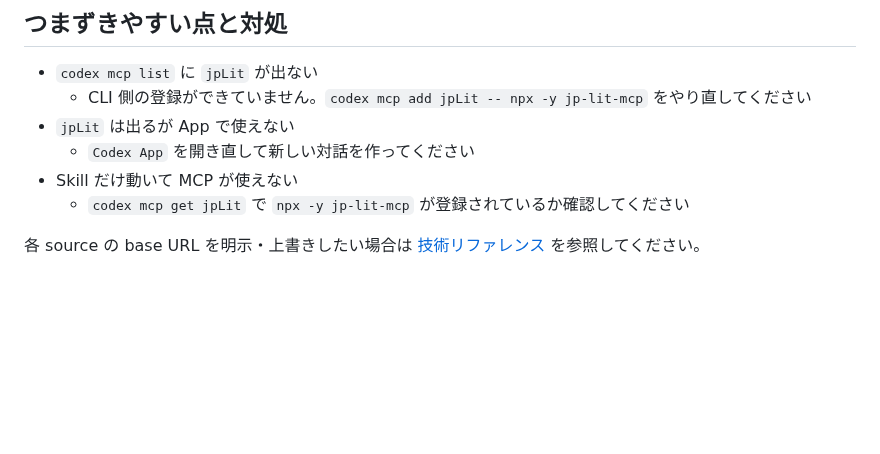
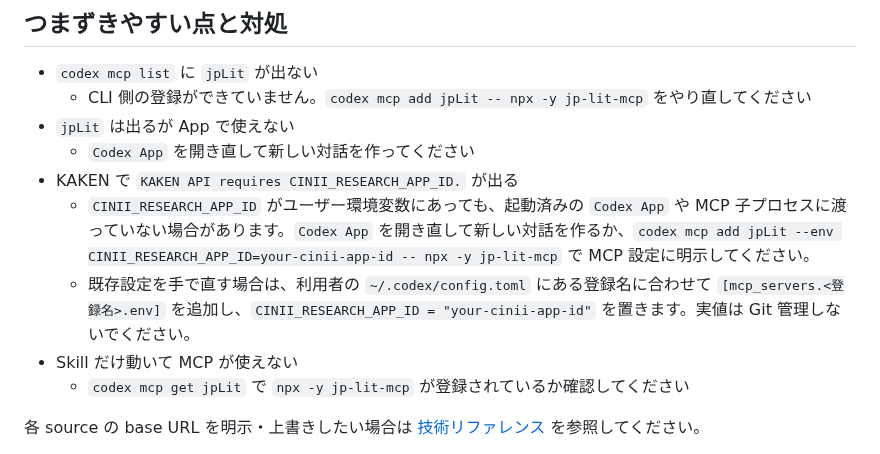
Before and after one commit to itarunnn/jp-lit-mcp, a Markdown page: docs/install/codex-app.md, the part around the change. Rendered like a GitHub page; blank space fills up the shorter version.

Commit message:
Document Codex App env troubleshooting

```diff
--- a/docs/install/codex-app.md
+++ b/docs/install/codex-app.md
@@ -91,6 +91,9 @@ npx -y jp-lit-mcp doctor
   - CLI 側の登録ができていません。`codex mcp add jpLit -- npx -y jp-lit-mcp` をやり直してください
 - `jpLit` は出るが App で使えない
   - `Codex App` を開き直して新しい対話を作ってください
+- KAKEN で `KAKEN API requires CINII_RESEARCH_APP_ID.` が出る
+  - `CINII_RESEARCH_APP_ID` がユーザー環境変数にあっても、起動済みの `Codex App` や MCP 子プロセスに渡っていない場合があります。`Codex App` を開き直して新しい対話を作るか、`codex mcp add jpLit --env CINII_RESEARCH_APP_ID=your-cinii-app-id -- npx -y jp-lit-mcp` で MCP 設定に明示してください。
+  - 既存設定を手で直す場合は、利用者の `~/.codex/config.toml` にある登録名に合わせて `[mcp_servers.<登録名>.env]` を追加し、`CINII_RESEARCH_APP_ID = "your-cinii-app-id"` を置きます。実値は Git 管理しないでください。
 - Skill だけ動いて MCP が使えない
   - `codex mcp get jpLit` で `npx -y jp-lit-mcp` が登録されているか確認してください
 
```
